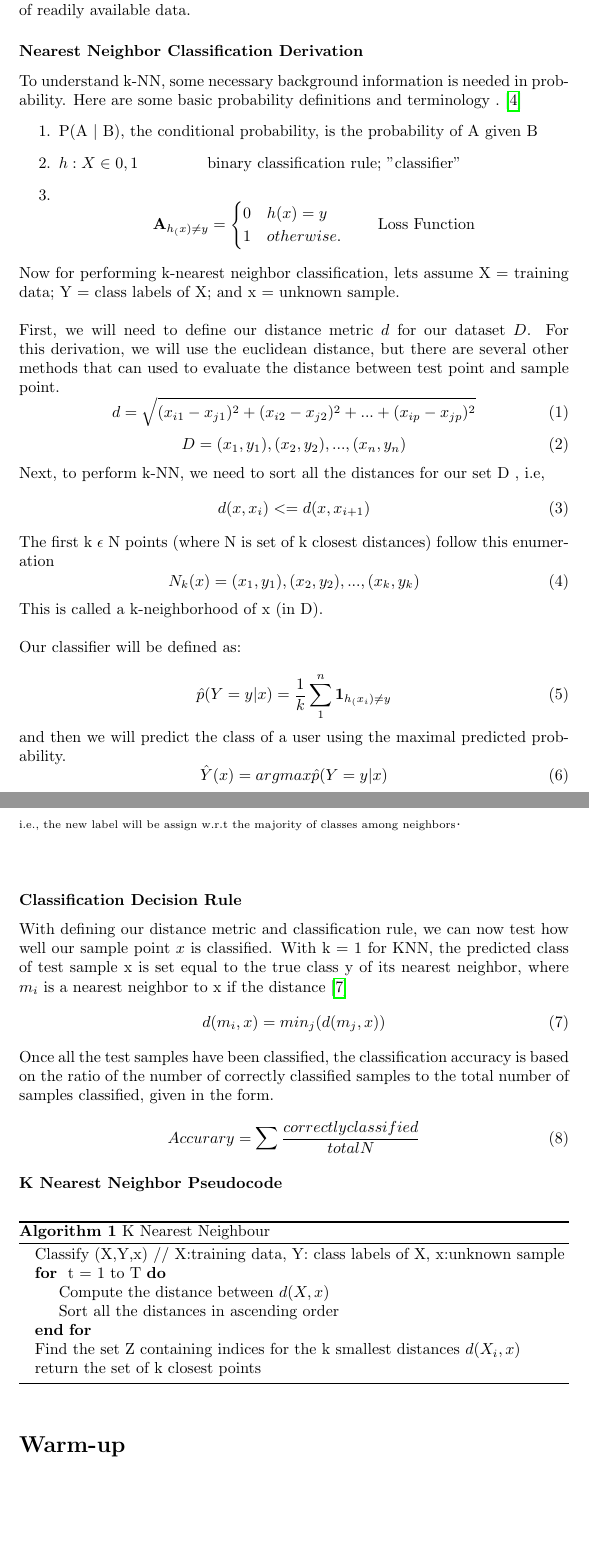
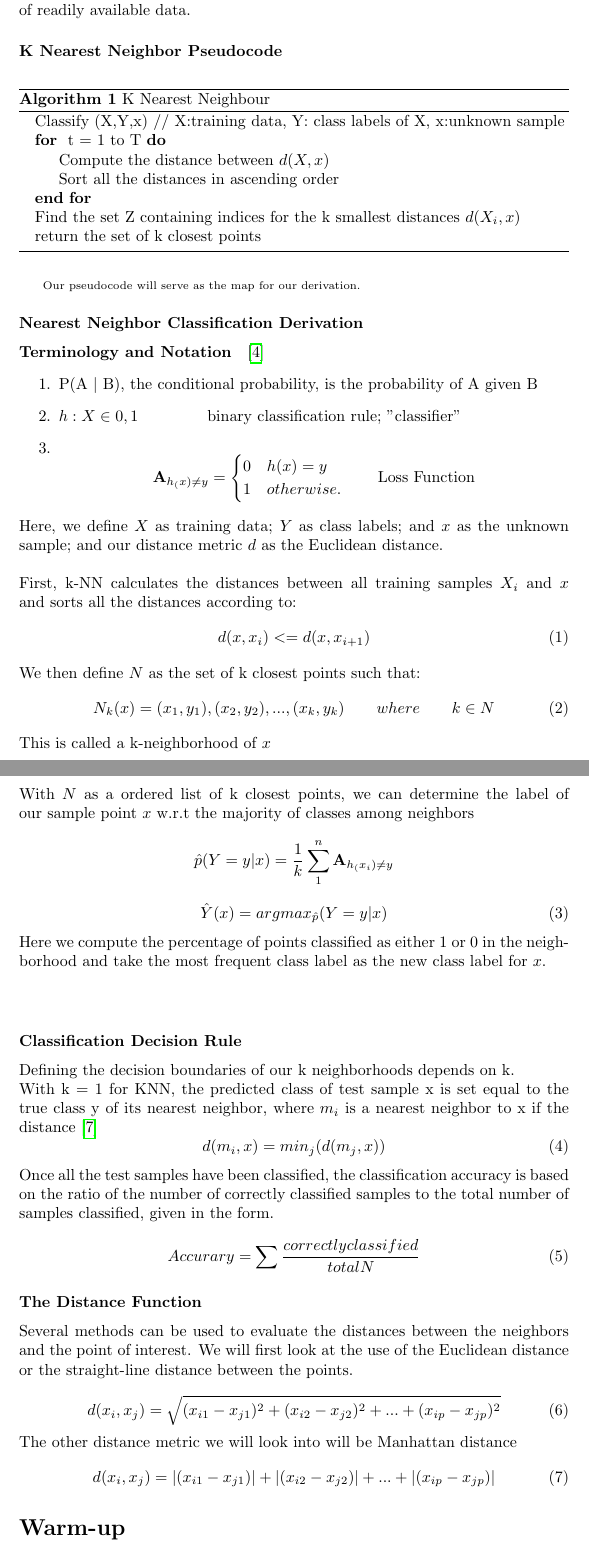
Before and after one commit to nweinshenker/Restaurant-Recommender, a LaTeX document (write_up.tex): two parts of pages 3 and 4 of 7, joined at a grey line, cut so that both start at the same text, the shorter picture padded with empty space. Compiled offline with pdfLaTeX.

Commit message:
fixed logic of derivation

```diff
--- a/write_up.tex
+++ b/write_up.tex
@@ -7,6 +7,7 @@
 \usepackage{cite}
 \usepackage{amsfonts}
 \usepackage{amsmath}
+\usepackage{mathtools}
 \usepackage{algorithm, algpseudocode}
 \usepackage{hyperref}
 \usepackage{amssymb}
@@ -53,71 +54,6 @@ In 1992, Paul Resnick and fellow researchers at the University of Minnesota firs
 items in an information domain, such as corporate e-mail, based on
 other users’ opinions or actions\cite{6}. With the growth of the Internet, collaborative filters systems have grown in scope and popularity with big name tech companies like Netflix, Amazon, and Yahoo. Today, collaborative filtering systems are used by many companies to shift through the mountains of readily available data.
 
-\subsubsection{Nearest Neighbor Classification Derivation}
-To understand k-NN, some necessary background information is needed in probability.
-Here are some basic probability definitions and terminology . \cite{4}
-\begin{enumerate}
-	\item P(A $|$ B), the conditional probability, is the probability of A given B
-	\item $h : X \in 0, 1$  \qquad  \qquad \textrm{binary classification rule;
-	"classifier" }
-	\item \begin{equation*}
-	  \textbf{A}_{h_(x) \neq y} = \begin{cases}
-	        0 & h(x) = y
-	        \\
-	        1 &  otherwise.
-	        \end{cases} \qquad \textrm{Loss Function}
-	 \end{equation*}
-\end{enumerate}
-Now for performing k-nearest neighbor classification,  lets assume X = training data; Y = class labels of X; and x = unknown sample.
-\newline \newline
-First, we will need to define our distance metric $d$ for our dataset $D$. For this derivation, we will use the euclidean distance, but there are several other methods that can used to evaluate the distance between test point and sample point.
-\begin{equation}
-d= \sqrt{(x_{i1} - x_{j1})^2 + (x_{i2} - x_{j2})^2 + ... + (x_{ip} - x_{jp})^2}
-\end{equation}
-\begin{equation}
-D = (x_{1}, y_{1}), (x_{2}, y_{2}), ... , (x_{n}, y_{n})
-\end{equation}
-Next, to perform k-NN, we need to sort all the distances for our set D , i.e,
-\begin{equation}
-d(x,x_{i}) <= d(x,x_{i+1})
-\end{equation}
-The first k $\epsilon$ N points (where N is set of k  closest distances) follow this  enumeration
-\begin{equation}
-N_{k}(x) = (x_{1}, y_{1}), (x_{2}, y_{2}), ... , (x_{k}, y_{k})
-\end{equation}
-This is called a k-neighborhood of x (in D). \\ \\
-Our classifier will be defined as:
-
-\begin{equation}
-\hat{p}(Y = y | x) = \frac{1}{k} \sum_{1}^{n} \textbf{1}_{h_(x_{i}) \neq y}
-\end{equation}
-and then we will predict the class of a user using the maximal predicted probability.
-\begin{equation}
-\hat{Y}(x) = argmax  \hat{p} (Y = y |x)
-\end{equation}
-\textsubscript{i.e., the  new label will be assign w.r.t the majority of classes among neighbors}. \newline\newline
-
-\subsubsection*{Classification Decision Rule}
-With defining our distance metric and classification rule, we can now test how well our sample point $x$ is classified. With  k = 1 for KNN, the predicted class of test sample x is set equal to the true class y of its nearest neighbor, where $m_{i}$ is a nearest neighbor to x if the distance \cite{7}
-\begin{equation}
-d(m_{i},x) = min_{j}(d(m_{j},x))
-\end{equation}
-Once all the test samples have been classified, the classification accuracy is based on the ratio of the number of correctly classified samples to the total number of samples classified, given in the form.
-\begin{equation}
-Accurary = \sum \frac{correctly classified}{total N}
-\end{equation}
-
-
-
-%\subsubsection*{The Distance Function}
-%
-%Several methods can be used to evaluate the distances between the neighbors and the point of interest.
-%We will first look at the use of the Euclidean distance or the straight-line distance between the points.
-%
-%\begin{equation}
-%d(x_{i},x_{j}) = \sqrt{(x_{i1} - x_{j1})^2 + (x_{i2} - x_{j2})^2 + ... + (x_{ip} - x_{jp})^2}
-%\end{equation}
-
 \subsubsection{K Nearest Neighbor Pseudocode }
 \begin{algorithm}
   \caption{K Nearest Neighbour}
@@ -131,6 +67,70 @@ Accurary = \sum \frac{correctly classified}{total N}
 	\State return the set of k closest points
   \end{algorithmic}
 \end{algorithm}
+\textsubscript{Our pseudocode will serve as the map for our derivation.}
+
+
+\subsubsection{Nearest Neighbor Classification Derivation}
+\paragraph*{Terminology and Notation }\cite{4}
+\begin{enumerate}
+	\item P(A $|$ B), the conditional probability, is the probability of A given B
+	\item $h : X \in 0, 1$  \qquad  \qquad \textrm{binary classification rule;
+	"classifier" }
+	\item \begin{equation*}
+	  \textbf{A}_{h_(x) \neq y} = \begin{cases}
+	        0 & h(x) = y
+	        \\
+	        1 &  otherwise.
+	        \end{cases} \qquad \textrm{Loss Function}
+	 \end{equation*}
+\end{enumerate}
+Here, we define $X$ as training data; $Y$ as class labels; and $x$ as the unknown sample; and our distance metric $d$ as the Euclidean distance.
+\\ \\
+First, k-NN calculates the distances between all  training samples $X_{i}$ and $x$ and sorts all the distances according to:
+\begin{equation}
+d(x,x_{i}) <= d(x,x_{i+1})
+\end{equation}
+We then define $N$ as the set of k closest points such that:
+\begin{equation}
+N_{k}(x) = (x_{1}, y_{1}), (x_{2}, y_{2}), ... , (x_{k}, y_{k}) \qquad where \qquad k \in N
+\end{equation}
+This is called a k-neighborhood of $x$  \\ \\
+With $N$ as a ordered list of k closest points, we can determine the label of our sample point $x$ w.r.t the majority of classes among neighbors
+\begin{equation*}
+\hat{p}(Y = y | x) = \frac{1}{k} \sum_{1}^{n} \textbf{A}_{h_(x_{i}) \neq y}
+\end{equation*}
+\begin{equation}
+\hat{Y}(x) = argmax_{\hat{p}}(Y = y |x)
+\end{equation}
+Here we compute the percentage of points classified as either 1 or 0 in the neighborhood and take the most frequent class label as the new class label for $x$.
+ \newline\newline
+
+\subsubsection*{Classification Decision Rule}
+Defining the decision boundaries of our k neighborhoods depends on k.
+\\
+With k = 1 for KNN, the predicted class of test sample x is set equal to the true class y of its nearest neighbor, where $m_{i}$ is a nearest neighbor to x if the distance \cite{7}
+\begin{equation}
+d(m_{i},x) = min_{j}(d(m_{j},x))
+\end{equation}
+Once all the test samples have been classified, the classification accuracy is based on the ratio of the number of correctly classified samples to the total number of samples classified, given in the form.
+\begin{equation}
+Accurary = \sum \frac{correctly classified}{total N}
+\end{equation}
+
+
+
+\subsubsection*{The Distance Function}
+
+Several methods can be used to evaluate the distances between the neighbors and the point of interest.
+We will first look at the use of the Euclidean distance or the straight-line distance between the points.
+
+\begin{equation}
+d(x_{i},x_{j}) = \sqrt{(x_{i1} - x_{j1})^2 + (x_{i2} - x_{j2})^2 + ... + (x_{ip} - x_{jp})^2}
+\end{equation}
+The other distance metric we will look into will be Manhattan distance
+\begin{equation}
+d(x_{i},x_{j}) = |(x_{i1} - x_{j1})| + |(x_{i2} - x_{j2})| + ... + |(x_{ip} - x_{jp})|
+\end{equation}
 
 
 
```
